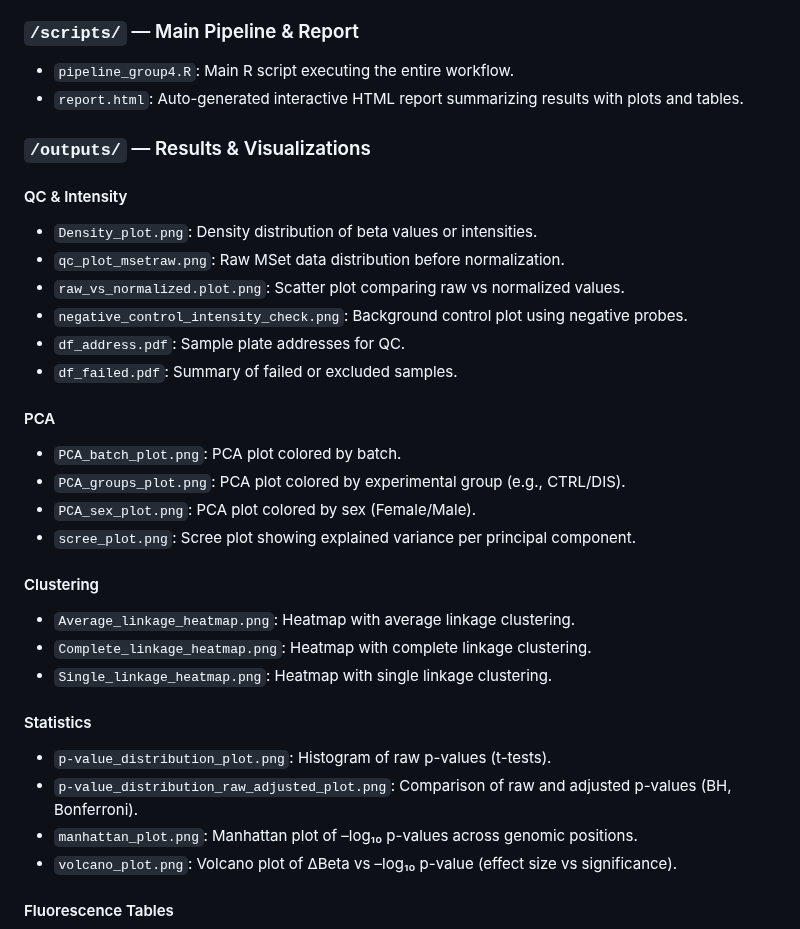
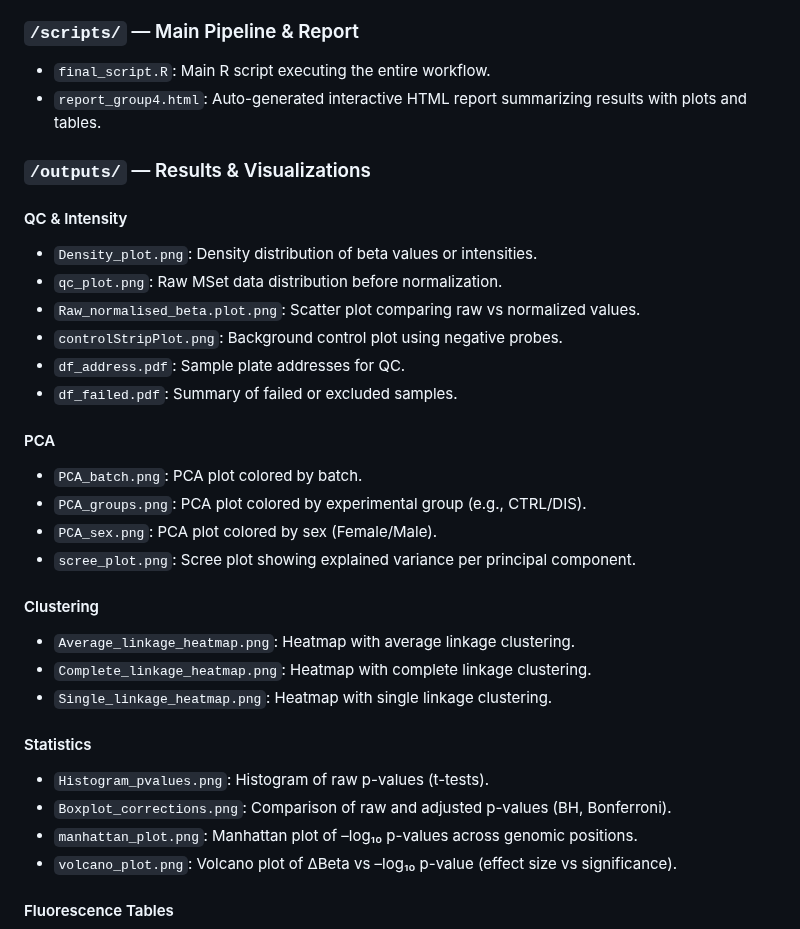
Before and after one commit to Martinaa1408/DNARNA_Group4, a Markdown page: README.md, the part around the change. Rendered like a GitHub page.

```diff
--- a/README.md
+++ b/README.md
@@ -48,24 +48,24 @@ Designed as both a scientific case study and an educational exercise, the reposi
 
 
 ### `/scripts/` — Main Pipeline & Report
-- `pipeline_group4.R`: Main R script executing the entire workflow.
-- `report.html`: Auto-generated interactive HTML report summarizing results with plots and tables.
+- `final_script.R`: Main R script executing the entire workflow.
+- `report_group4.html`: Auto-generated interactive HTML report summarizing results with plots and tables.
 
 
 ### `/outputs/` — Results & Visualizations
 
 #### QC & Intensity
 - `Density_plot.png`: Density distribution of beta values or intensities.
-- `qc_plot_msetraw.png`: Raw MSet data distribution before normalization.
-- `raw_vs_normalized.plot.png`: Scatter plot comparing raw vs normalized values.
-- `negative_control_intensity_check.png`: Background control plot using negative probes.
+- `qc_plot.png`: Raw MSet data distribution before normalization.
+- `Raw_normalised_beta.plot.png`: Scatter plot comparing raw vs normalized values.
+- `controlStripPlot.png`: Background control plot using negative probes.
 - `df_address.pdf`: Sample plate addresses for QC.
 - `df_failed.pdf`: Summary of failed or excluded samples.
 
 #### PCA
-- `PCA_batch_plot.png`: PCA plot colored by batch.
-- `PCA_groups_plot.png`: PCA plot colored by experimental group (e.g., CTRL/DIS).
-- `PCA_sex_plot.png`: PCA plot colored by sex (Female/Male).
+- `PCA_batch.png`: PCA plot colored by batch.
+- `PCA_groups.png`: PCA plot colored by experimental group (e.g., CTRL/DIS).
+- `PCA_sex.png`: PCA plot colored by sex (Female/Male).
 - `scree_plot.png`: Scree plot showing explained variance per principal component.
 
 #### Clustering
@@ -74,8 +74,8 @@ Designed as both a scientific case study and an educational exercise, the reposi
 - `Single_linkage_heatmap.png`: Heatmap with single linkage clustering.
 
 #### Statistics
-- `p-value_distribution_plot.png`: Histogram of raw p-values (t-tests).
-- `p-value_distribution_raw_adjusted_plot.png`: Comparison of raw and adjusted p-values (BH, Bonferroni).
+- `Histogram_pvalues.png`: Histogram of raw p-values (t-tests).
+- `Boxplot_corrections.png`: Comparison of raw and adjusted p-values (BH, Bonferroni).
 - `manhattan_plot.png`: Manhattan plot of –log₁₀ p-values across genomic positions.
 - `volcano_plot.png`: Volcano plot of ΔBeta vs –log₁₀ p-value (effect size vs significance).
 
```
